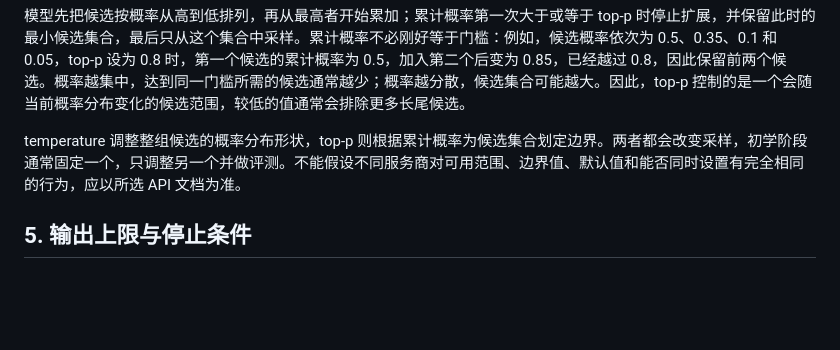
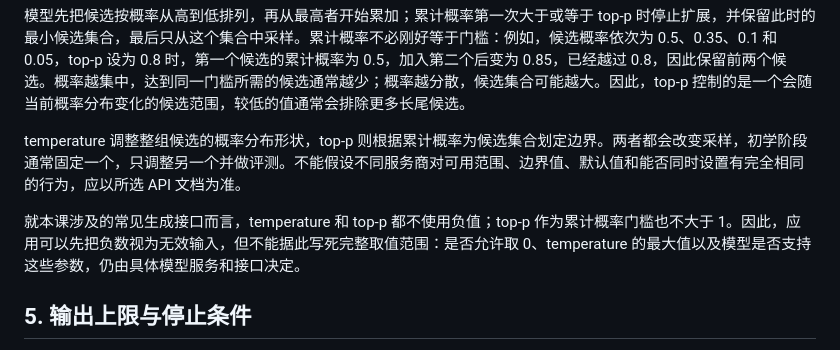
Before and after one commit to FadeDemo/AI-demo, a Markdown page: notes/llm/generation-parameters.md, the part around one of its changes. Drawn GitHub-style; blank space fills up the shorter version.

```diff
--- a/notes/llm/generation-parameters.md
+++ b/notes/llm/generation-parameters.md
@@ -66,6 +66,8 @@ temperature 通常译为“温度”，这个名称借用了统计物理中的
 模型先把候选按概率从高到低排列，再从最高者开始累加；累计概率第一次大于或等于 top-p 时停止扩展，并保留此时的最小候选集合，最后只从这个集合中采样。累计概率不必刚好等于门槛：例如，候选概率依次为 0.5、0.35、0.1 和 0.05，top-p 设为 0.8 时，第一个候选的累计概率为 0.5，加入第二个后变为 0.85，已经越过 0.8，因此保留前两个候选。概率越集中，达到同一门槛所需的候选通常越少；概率越分散，候选集合可能越大。因此，top-p 控制的是一个会随当前概率分布变化的候选范围，较低的值通常会排除更多长尾候选。
 
 temperature 调整整组候选的概率分布形状，top-p 则根据累计概率为候选集合划定边界。两者都会改变采样，初学阶段通常固定一个，只调整另一个并做评测。不能假设不同服务商对可用范围、边界值、默认值和能否同时设置有完全相同的行为，应以所选 API 文档为准。
+
+就本课涉及的常见生成接口而言，temperature 和 top-p 都不使用负值；top-p 作为累计概率门槛也不大于 1。因此，应用可以先把负数视为无效输入，但不能据此写死完整取值范围：是否允许取 0、temperature 的最大值以及模型是否支持这些参数，仍由具体模型服务和接口决定。
 
 ## 5. 输出上限与停止条件
 
```
Also changed, not shown: other parts of notes/llm/generation-parameters.md (+1 -1 lines).
